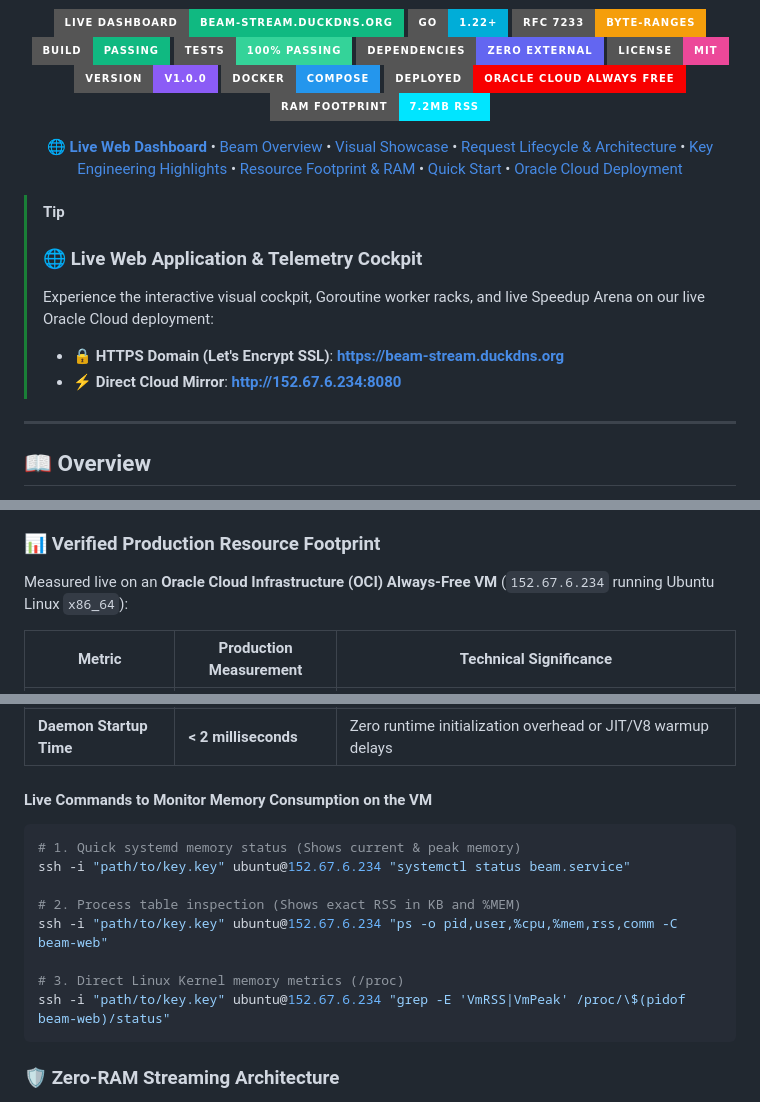
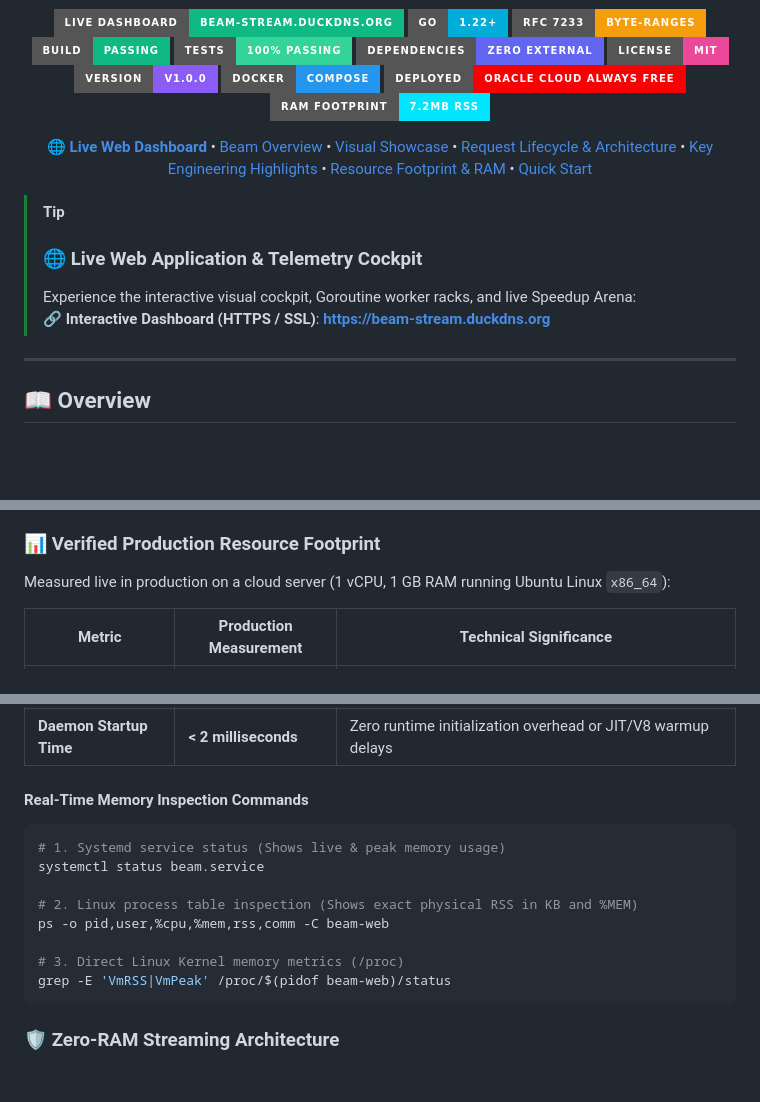
Before and after one commit to Anshu666666/beam, a Markdown page: README.md, 3 parts joined by grey strips. Rendered like a GitHub page; badges without logos; blank space fills up the shorter version.

````diff
--- a/README.md
+++ b/README.md
@@ -27,15 +27,13 @@
   <a href="#-request-lifecycle--data-flow">Request Lifecycle & Architecture</a> •
   <a href="#-key-engineering-highlights">Key Engineering Highlights</a> •
   <a href="#-verified-production-resource-footprint">Resource Footprint & RAM</a> •
-  <a href="#-quick-start">Quick Start</a> •
-  <a href="#-oracle-cloud-vm-deployment-guide">Oracle Cloud Deployment</a>
+  <a href="#-quick-start">Quick Start</a>
 </p>
 
 > [!TIP]
 > ### 🌐 Live Web Application & Telemetry Cockpit
-> Experience the interactive visual cockpit, Goroutine worker racks, and live Speedup Arena on our live Oracle Cloud deployment:
-> - **🔒 HTTPS Domain (Let's Encrypt SSL)**: **[https://beam-stream.duckdns.org](https://beam-stream.duckdns.org)**
-> - **⚡ Direct Cloud Mirror**: **[http://152.67.6.234:8080](http://152.67.6.234:8080)**
+> Experience the interactive visual cockpit, Goroutine worker racks, and live Speedup Arena:
+> 🔗 **Interactive Dashboard (HTTPS / SSL)**: **[https://beam-stream.duckdns.org](https://beam-stream.duckdns.org)**
 
 ---
 
@@ -157,7 +155,7 @@ sequenceDiagram
 
 
 ### 📊 Verified Production Resource Footprint
-Measured live on an **Oracle Cloud Infrastructure (OCI) Always-Free VM** (`152.67.6.234` running Ubuntu Linux `x86_64`):
+Measured live in production on a cloud server (1 vCPU, 1 GB RAM running Ubuntu Linux `x86_64`):
 
 | Metric | Production Measurement | Technical Significance |
 |---|---|---|
@@ -167,16 +165,16 @@ Measured live on an **Oracle Cloud Infrastructure (OCI) Always-Free VM** (`152.6
 | **Idle CPU Utilization** | **0.0%** | Event-driven Goroutines sleep efficiently with zero CPU polling |
 | **Daemon Startup Time** | **< 2 milliseconds** | Zero runtime initialization overhead or JIT/V8 warmup delays |
 
-#### Live Commands to Monitor Memory Consumption on the VM
+#### Real-Time Memory Inspection Commands
 ```bash
-# 1. Quick systemd memory status (Shows current & peak memory)
-ssh -i "path/to/key.key" ubuntu@152.67.6.234 "systemctl status beam.service"
+# 1. Systemd service status (Shows live & peak memory usage)
+systemctl status beam.service
 
-# 2. Process table inspection (Shows exact RSS in KB and %MEM)
-ssh -i "path/to/key.key" ubuntu@152.67.6.234 "ps -o pid,user,%cpu,%mem,rss,comm -C beam-web"
+# 2. Linux process table inspection (Shows exact physical RSS in KB and %MEM)
+ps -o pid,user,%cpu,%mem,rss,comm -C beam-web
 
 # 3. Direct Linux Kernel memory metrics (/proc)
-ssh -i "path/to/key.key" ubuntu@152.67.6.234 "grep -E 'VmRSS|VmPeak' /proc/\$(pidof beam-web)/status"
+grep -E 'VmRSS|VmPeak' /proc/$(pidof beam-web)/status
 ```
 
 ### 🛡️ Zero-RAM Streaming Architecture
````
Also changed, not shown: other parts of README.md (+1 -54 lines).
